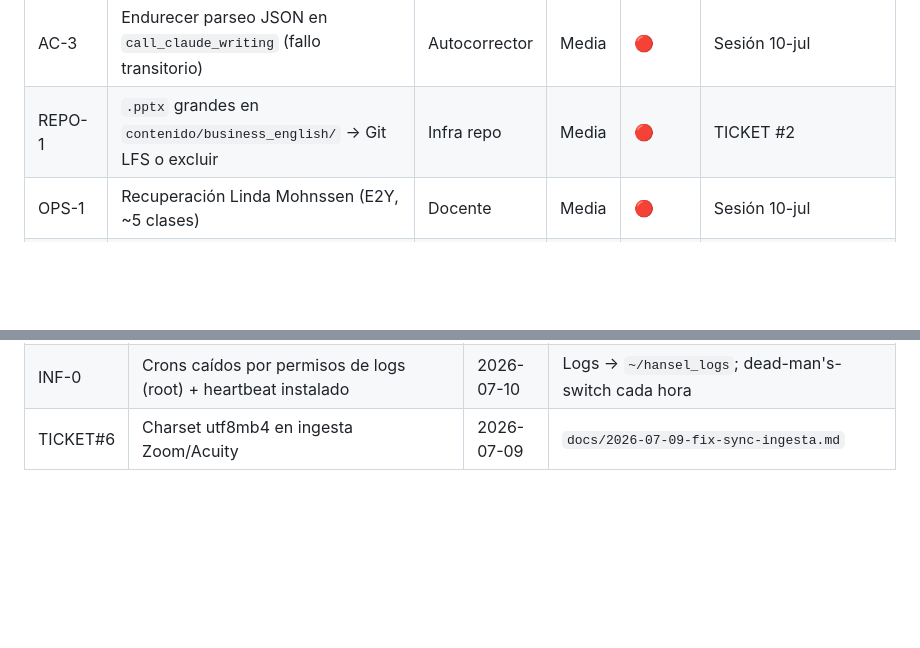
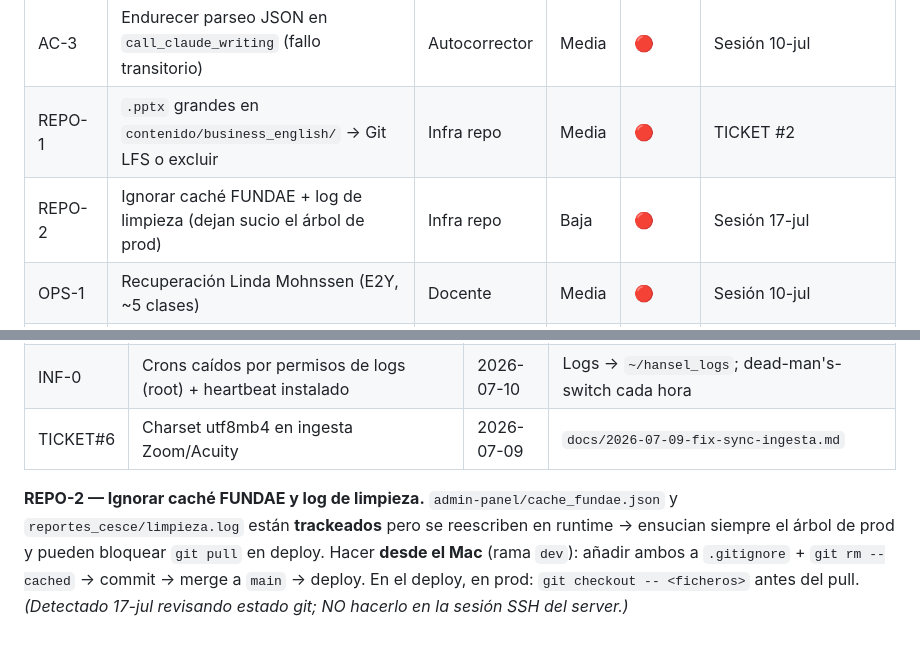
Before and after one commit to hernandezX1000/aula.tuspeaking.com.moodle3.5, a Markdown page: docs/BACKLOG.md, 2 parts joined by grey strips. Rendered like a GitHub page; blank space fills up the shorter version.

Commit message:
docs(backlog): REPO-2 ignorar caché FUNDAE + log de limpieza

```diff
--- a/docs/BACKLOG.md
+++ b/docs/BACKLOG.md
@@ -26,6 +26,7 @@ Los detalles largos van en `docs/tickets/`, `docs/incidents/` y `docs/reference/
 | ING-1 | Feeder `own_acuity` no importa reservas nuevas/reprogramadas | Ingesta | Media | 🔴 | TICKET #7 |
 | AC-3 | Endurecer parseo JSON en `call_claude_writing` (fallo transitorio) | Autocorrector | Media | 🔴 | Sesión 10-jul |
 | REPO-1 | `.pptx` grandes en `contenido/business_english/` → Git LFS o excluir | Infra repo | Media | 🔴 | TICKET #2 |
+| REPO-2 | Ignorar caché FUNDAE + log de limpieza (dejan sucio el árbol de prod) | Infra repo | Baja | 🔴 | Sesión 17-jul |
 | OPS-1 | Recuperación Linda Mohnssen (E2Y, ~5 clases) | Docente | Media | 🔴 | Sesión 10-jul |
 | OPS-2 | Recuperación + migración FUNDAE Adrian Barrena (E2Y) | Docente | Media | 🔴 | Sesión 10-jul |
 | AC-2 | Writings con texto pegado corto + adjunto (41657, 41728) caen entre pipelines | Autocorrector | Baja | 🔴 | Sesión 10-jul |
@@ -62,3 +63,5 @@ Los detalles largos van en `docs/tickets/`, `docs/incidents/` y `docs/reference/
 | ING-0 | Bug ingesta Zoom: `getZoomAPIParticipants(null)` tumbaba toda la ingesta | 2026-07-10 | `?string` + guard. Verificada sana |
 | INF-0 | Crons caídos por permisos de logs (root) + heartbeat instalado | 2026-07-10 | Logs → `~/hansel_logs`; dead-man's-switch cada hora |
 | TICKET#6 | Charset utf8mb4 en ingesta Zoom/Acuity | 2026-07-09 | `docs/2026-07-09-fix-sync-ingesta.md` |
+
+**REPO-2 — Ignorar caché FUNDAE y log de limpieza.** `admin-panel/cache_fundae.json` y `reportes_cesce/limpieza.log` están **trackeados** pero se reescriben en runtime → ensucian siempre el árbol de prod y pueden bloquear `git pull` en deploy. Hacer **desde el Mac** (rama `dev`): añadir ambos a `.gitignore` + `git rm --cached` → commit → merge a `main` → deploy. En el deploy, en prod: `git checkout -- <ficheros>` antes del pull. *(Detectado 17-jul revisando estado git; NO hacerlo en la sesión SSH del server.)*
```
